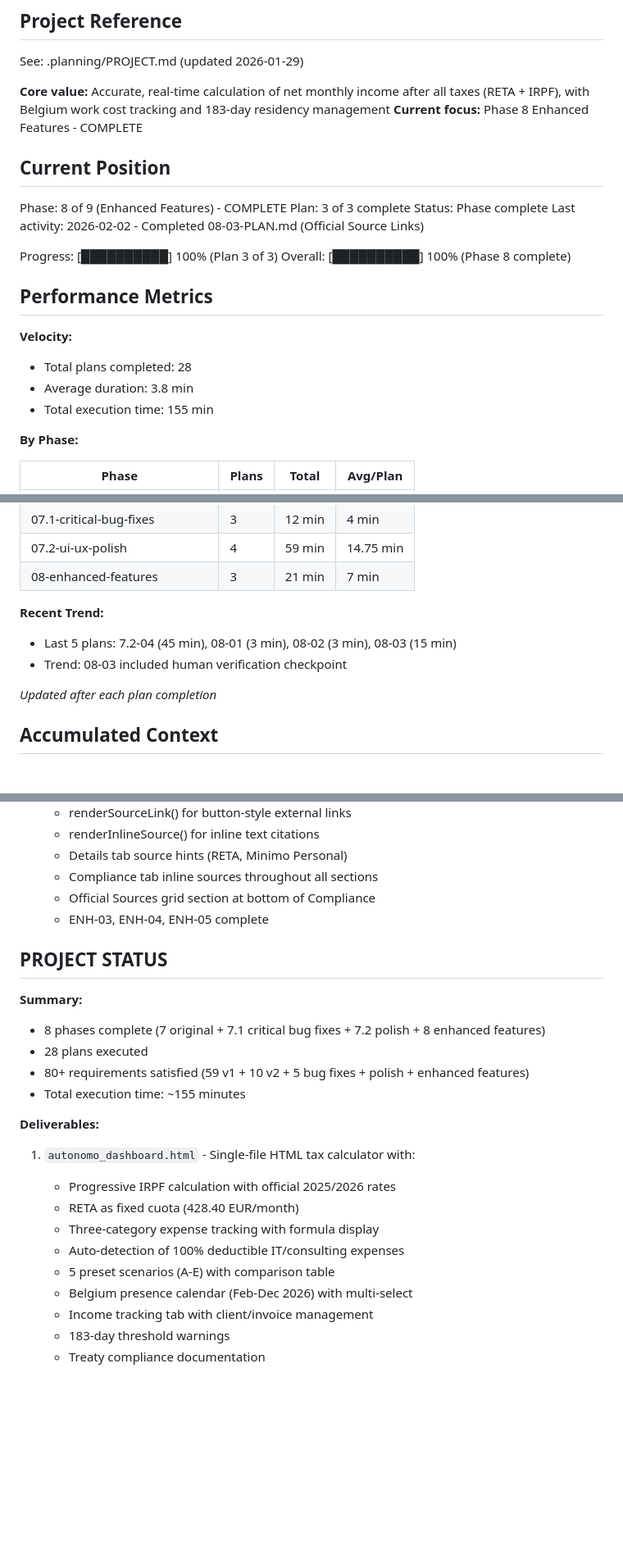
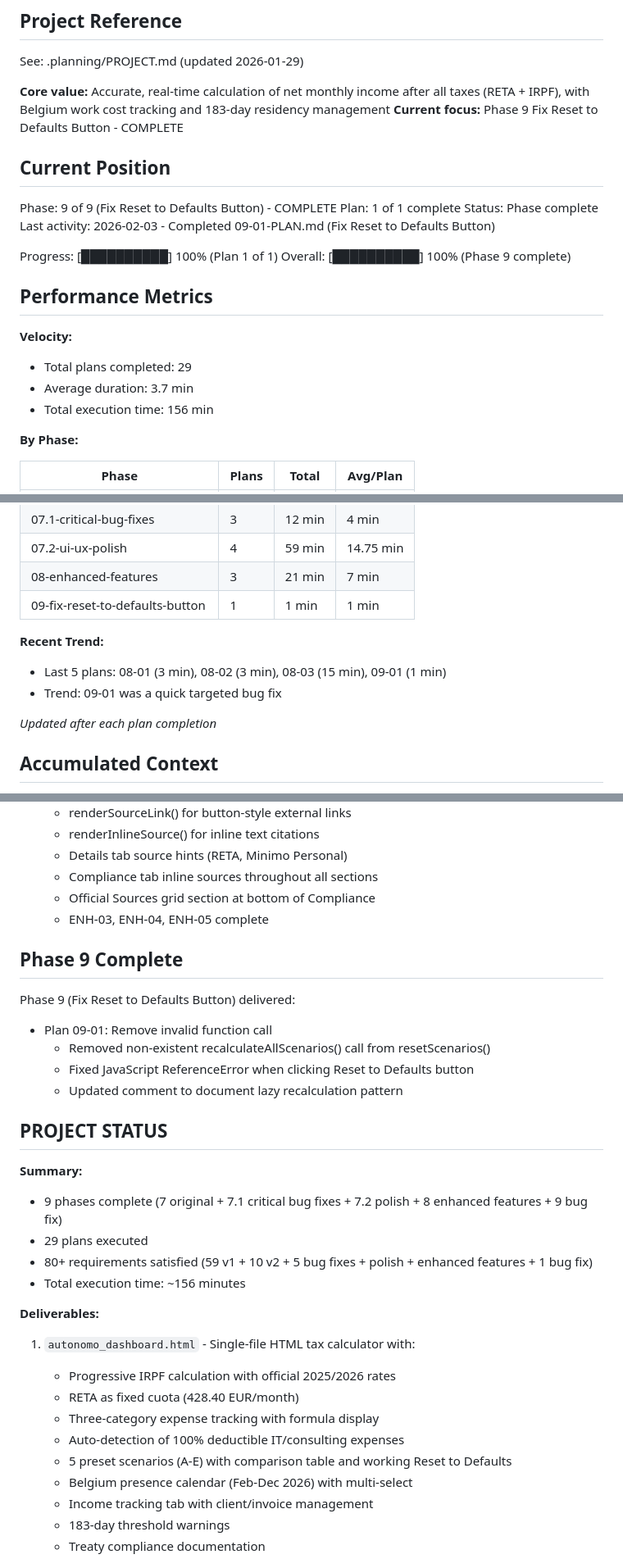
Before and after one commit to christophercardoen/spanish-autonomo-tax-calculator, a Markdown page: .planning/STATE.md, 3 parts joined by grey strips. Shown at 82% size. GitHub-like rendering; blank space fills up the shorter version.

Commit message:
docs(09-01): complete Fix Reset to Defaults Button plan
Tasks completed: 1/1
- Remove invalid recalculateAllScenarios() function call

SUMMARY: .planning/phases/09-fix-reset-to-defaults-button/09-01-SUMMARY.md

Co-Authored-By: Claude Sonnet 4.5 <noreply@anthropic.com>

```diff
--- a/.planning/STATE.md
+++ b/.planning/STATE.md
@@ -5,24 +5,24 @@
 See: .planning/PROJECT.md (updated 2026-01-29)
 
 **Core value:** Accurate, real-time calculation of net monthly income after all taxes (RETA + IRPF), with Belgium work cost tracking and 183-day residency management
-**Current focus:** Phase 8 Enhanced Features - COMPLETE
+**Current focus:** Phase 9 Fix Reset to Defaults Button - COMPLETE
 
 ## Current Position
 
-Phase: 8 of 9 (Enhanced Features) - COMPLETE
-Plan: 3 of 3 complete
+Phase: 9 of 9 (Fix Reset to Defaults Button) - COMPLETE
+Plan: 1 of 1 complete
 Status: Phase complete
-Last activity: 2026-02-02 - Completed 08-03-PLAN.md (Official Source Links)
+Last activity: 2026-02-03 - Completed 09-01-PLAN.md (Fix Reset to Defaults Button)
 
-Progress: [██████████] 100% (Plan 3 of 3)
-Overall: [██████████] 100% (Phase 8 complete)
+Progress: [██████████] 100% (Plan 1 of 1)
+Overall: [██████████] 100% (Phase 9 complete)
 
 ## Performance Metrics
 
 **Velocity:**
-- Total plans completed: 28
-- Average duration: 3.8 min
-- Total execution time: 155 min
+- Total plans completed: 29
+- Average duration: 3.7 min
+- Total execution time: 156 min
 
 **By Phase:**
 
@@ -38,10 +38,11 @@ Overall: [██████████] 100% (Phase 8 complete)
 | 07.1-critical-bug-fixes | 3 | 12 min | 4 min |
 | 07.2-ui-ux-polish | 4 | 59 min | 14.75 min |
 | 08-enhanced-features | 3 | 21 min | 7 min |
+| 09-fix-reset-to-defaults-button | 1 | 1 min | 1 min |
 
 **Recent Trend:**
-- Last 5 plans: 7.2-04 (45 min), 08-01 (3 min), 08-02 (3 min), 08-03 (15 min)
-- Trend: 08-03 included human verification checkpoint
+- Last 5 plans: 08-01 (3 min), 08-02 (3 min), 08-03 (15 min), 09-01 (1 min)
+- Trend: 09-01 was a quick targeted bug fix
 
 *Updated after each plan completion*
 
@@ -416,13 +423,21 @@ Phase 8 (Enhanced Features) delivered:
   - Official Sources grid section at bottom of Compliance
   - ENH-03, ENH-04, ENH-05 complete
 
+## Phase 9 Complete
+
+Phase 9 (Fix Reset to Defaults Button) delivered:
+- Plan 09-01: Remove invalid function call
+  - Removed non-existent recalculateAllScenarios() call from resetScenarios()
+  - Fixed JavaScript ReferenceError when clicking Reset to Defaults button
+  - Updated comment to document lazy recalculation pattern
+
 ## PROJECT STATUS
 
 **Summary:**
-- 8 phases complete (7 original + 7.1 critical bug fixes + 7.2 polish + 8 enhanced features)
-- 28 plans executed
-- 80+ requirements satisfied (59 v1 + 10 v2 + 5 bug fixes + polish + enhanced features)
-- Total execution time: ~155 minutes
+- 9 phases complete (7 original + 7.1 critical bug fixes + 7.2 polish + 8 enhanced features + 9 bug fix)
+- 29 plans executed
+- 80+ requirements satisfied (59 v1 + 10 v2 + 5 bug fixes + polish + enhanced features + 1 bug fix)
+- Total execution time: ~156 minutes
 
 **Deliverables:**
 1. `autonomo_dashboard.html` - Single-file HTML tax calculator with:
@@ -430,7 +445,7 @@ Phase 8 (Enhanced Features) delivered:
    - RETA as fixed cuota (428.40 EUR/month)
    - Three-category expense tracking with formula display
    - Auto-detection of 100% deductible IT/consulting expenses
-   - 5 preset scenarios (A-E) with comparison table
+   - 5 preset scenarios (A-E) with comparison table and working Reset to Defaults
    - Belgium presence calendar (Feb-Dec 2026) with multi-select
    - Income tracking tab with client/invoice management
    - 183-day threshold warnings
```
Also changed, not shown: other parts of .planning/STATE.md (+11 -5 lines), 1 other file.
